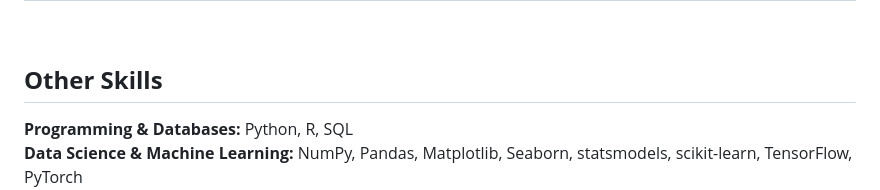
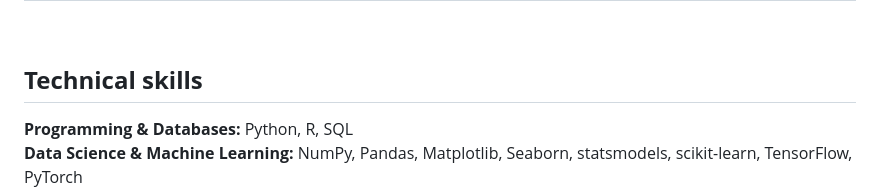
Before and after one commit to anibalrojosan/anibalrojosan.github.io, a Markdown page: cv/content/cv.md, the part around the change. Rendered like a GitHub page.

Commit message:
Updated CV

```diff
--- a/cv/content/cv.md
+++ b/cv/content/cv.md
@@ -54,7 +54,7 @@
 
 <br>
 
-## **Other Skills**
+## **Technical skills**
 
 **Programming & Databases:** Python, R, SQL
 **Data Science & Machine Learning:** NumPy, Pandas, Matplotlib, Seaborn, statsmodels, scikit-learn, TensorFlow, PyTorch
```
